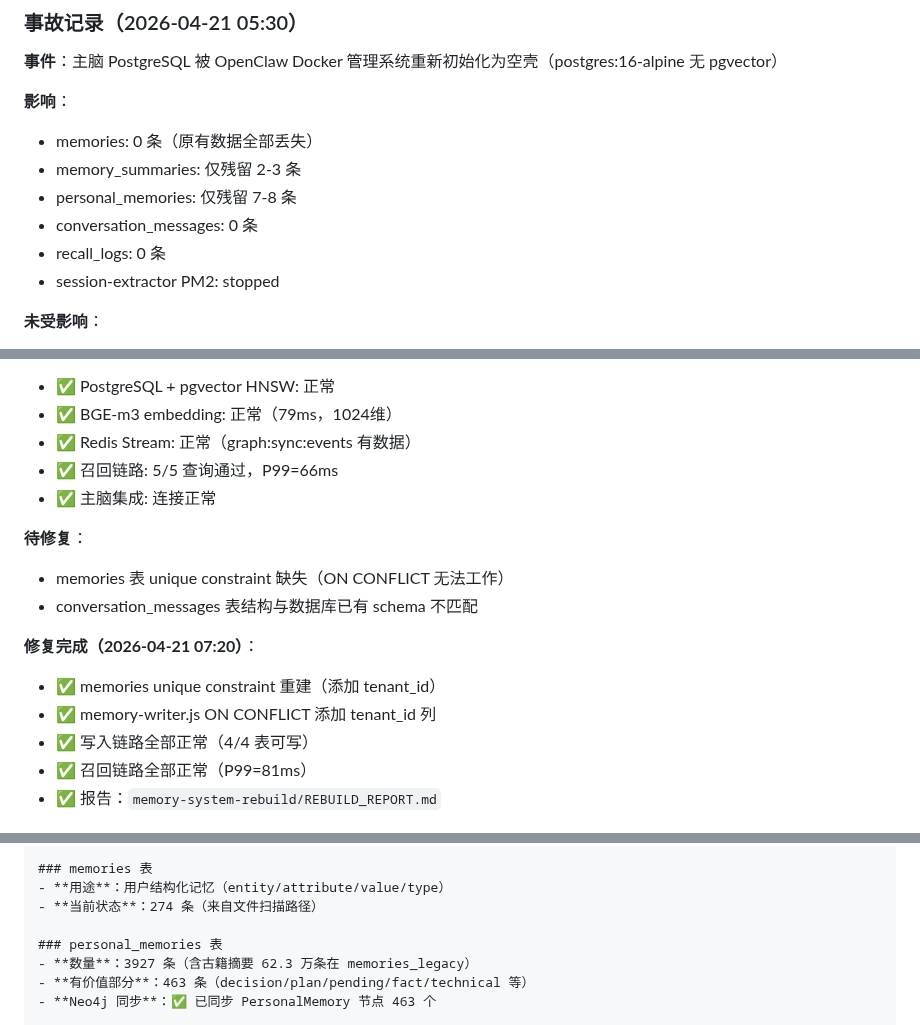
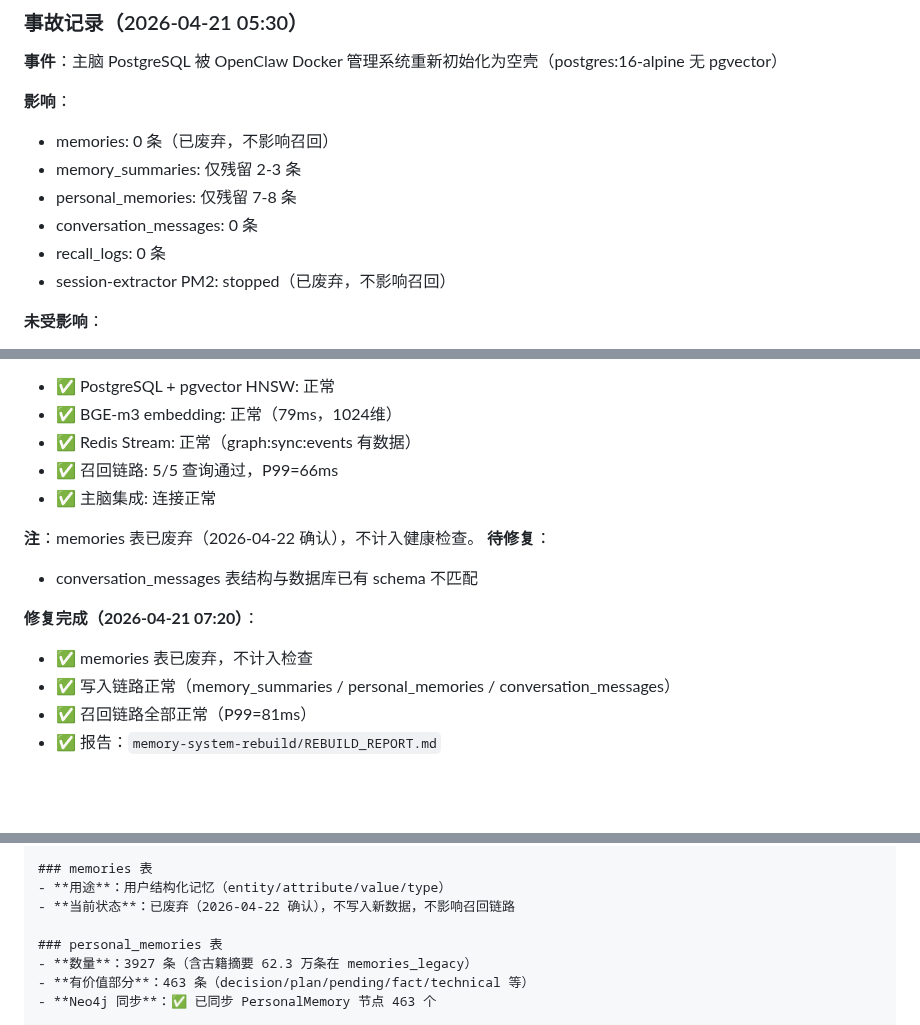
Before and after one commit to cdlxz2017/audio-live, a Markdown page: MEMORY.md, 3 parts joined by grey strips. GitHub-like rendering; blank space fills up the shorter version.

```diff
--- a/MEMORY.md
+++ b/MEMORY.md
@@ -258,12 +258,12 @@
 **事件**：主脑 PostgreSQL 被 OpenClaw Docker 管理系统重新初始化为空壳（postgres:16-alpine 无 pgvector）
 
 **影响**：
-- memories: 0 条（原有数据全部丢失）
+- memories: 0 条（已废弃，不影响召回）
 - memory_summaries: 仅残留 2-3 条
 - personal_memories: 仅残留 7-8 条
 - conversation_messages: 0 条
 - recall_logs: 0 条
-- session-extractor PM2: stopped
+- session-extractor PM2: stopped（已废弃，不影响召回）
 
 **未受影响**：
 - 副脑 Problem Thread（独立 Docker）: ✅ 9条 Thread（3条 in_progress，6条 new）
@@ -284,14 +284,13 @@
 - ✅ 召回链路: 5/5 查询通过，P99=66ms
 - ✅ 主脑集成: 连接正常
 
+**注**：memories 表已废弃（2026-04-22 确认），不计入健康检查。
 **待修复**：
-- memories 表 unique constraint 缺失（ON CONFLICT 无法工作）
 - conversation_messages 表结构与数据库已有 schema 不匹配
 
 **修复完成（2026-04-21 07:20）**：
-- ✅ memories unique constraint 重建（添加 tenant_id）
-- ✅ memory-writer.js ON CONFLICT 添加 tenant_id 列
-- ✅ 写入链路全部正常（4/4 表可写）
+- ✅ memories 表已废弃，不计入检查
+- ✅ 写入链路正常（memory_summaries / personal_memories / conversation_messages）
 - ✅ 召回链路全部正常（P99=81ms）
 - ✅ 报告：`memory-system-rebuild/REBUILD_REPORT.md`
 
@@ -396,7 +395,7 @@
 
 ### memories 表
 - **用途**：用户结构化记忆（entity/attribute/value/type）
-- **当前状态**：274 条（来自文件扫描路径）
+- **当前状态**：已废弃（2026-04-22 确认），不写入新数据，不影响召回链路
 
 ### personal_memories 表
 - **数量**：3927 条（含古籍摘要 62.3 万条在 memories_legacy）
```
Also changed, not shown: other parts of MEMORY.md (+1 -1 lines), SYSTEMS.md (+12 -19 lines), memory-system-rebuild/REBUILD_REPORT.md (added, +136 -0 lines).
